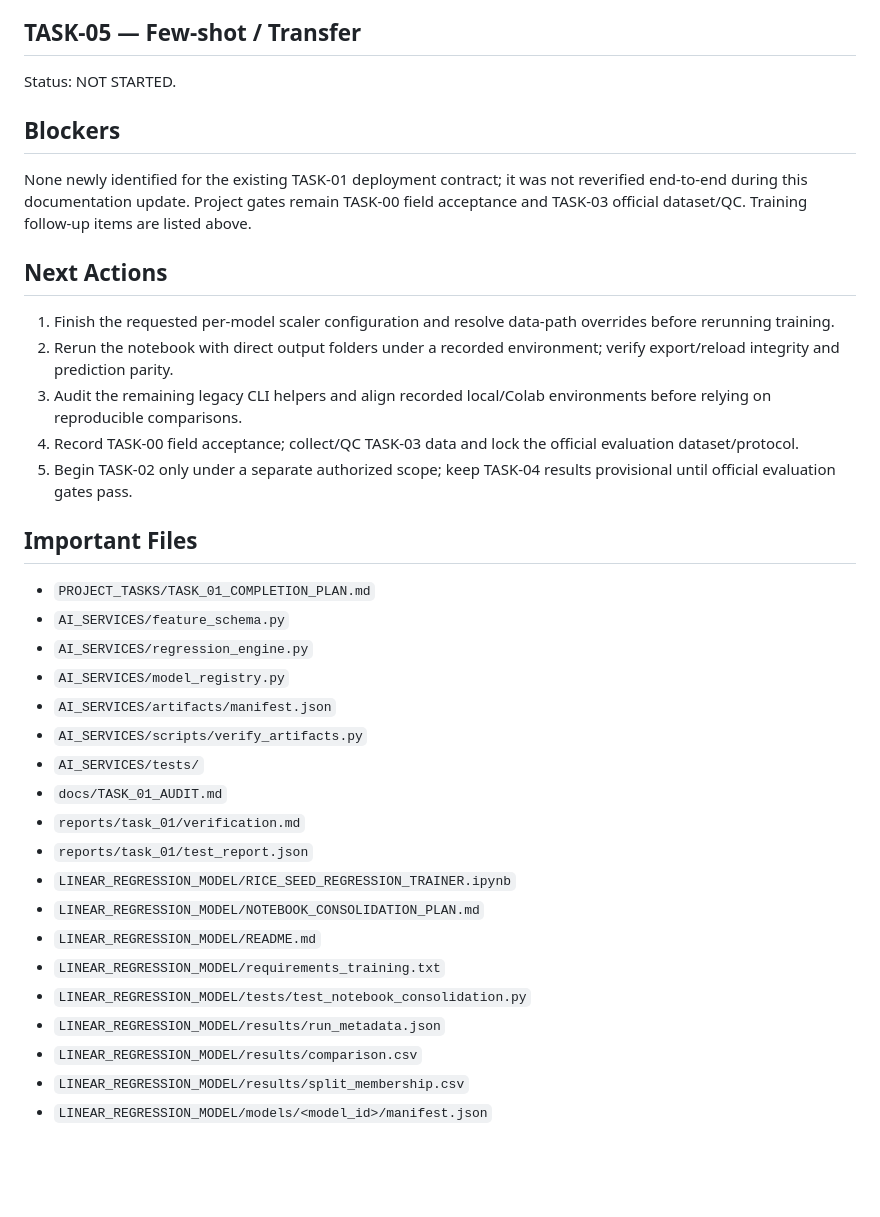
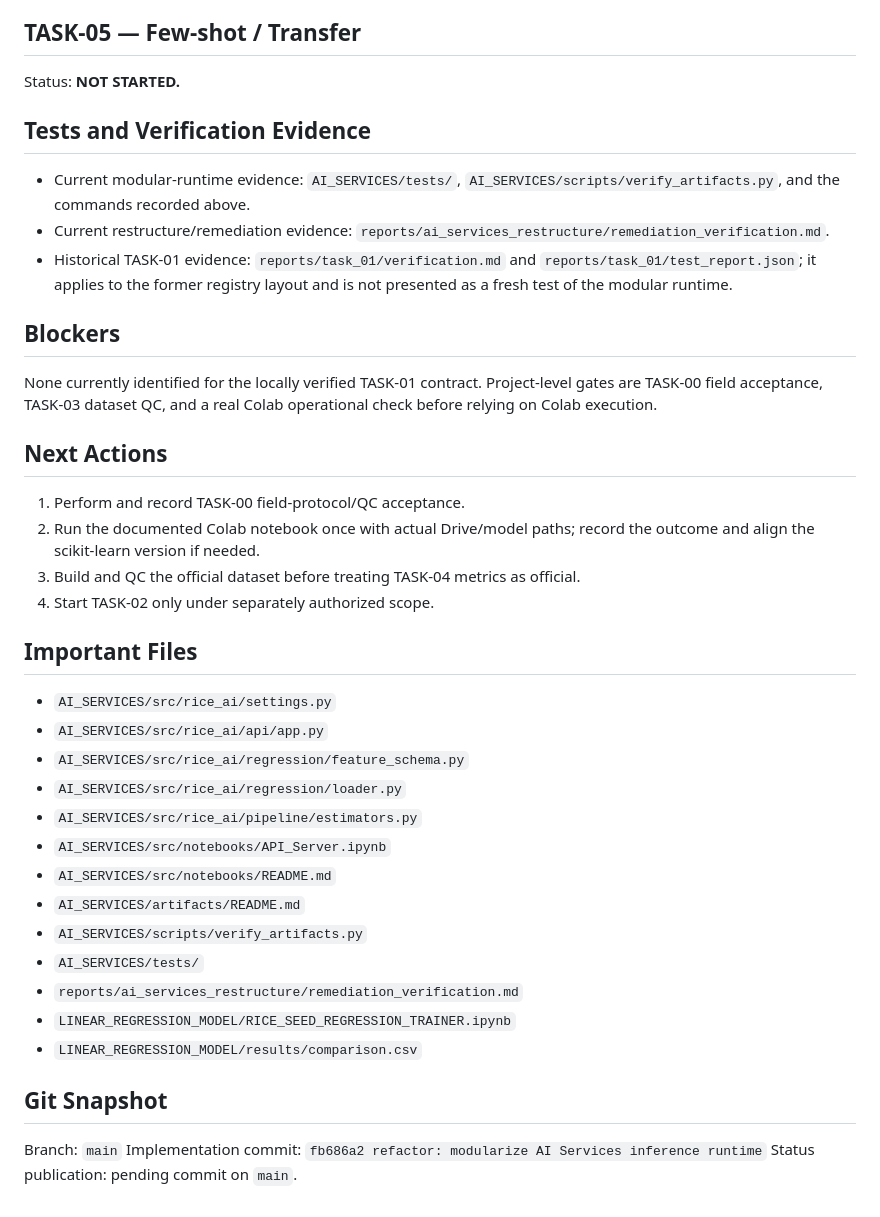
Before and after one commit to NguyenMinhTri24072005/Research-RICAI, a Markdown page: docs/PROJECT_STATUS.md, the part around one of its changes. GitHub-like rendering; blank space fills up the shorter version.

```diff
--- a/docs/PROJECT_STATUS.md
+++ b/docs/PROJECT_STATUS.md
@@ -130,38 +83,43 @@ Current evidence: `LINEAR_REGRESSION_MODEL/results/comparison.csv`, `split_membe
 
 ## TASK-05 — Few-shot / Transfer
 
-Status: NOT STARTED.
+Status: **NOT STARTED.**
+
+## Tests and Verification Evidence
+
+- Current modular-runtime evidence: `AI_SERVICES/tests/`, `AI_SERVICES/scripts/verify_artifacts.py`, and the commands recorded above.
+- Current restructure/remediation evidence: `reports/ai_services_restructure/remediation_verification.md`.
+- Historical TASK-01 evidence: `reports/task_01/verification.md` and `reports/task_01/test_report.json`; it applies to the former registry layout and is not presented as a fresh test of the modular runtime.
 
 ## Blockers
 
-None newly identified for the existing TASK-01 deployment contract; it was not reverified end-to-end during this documentation update. Project gates remain TASK-00 field acceptance and TASK-03 official dataset/QC. Training follow-up items are listed above.
+None currently identified for the locally verified TASK-01 contract. Project-level gates are TASK-00 field acceptance, TASK-03 dataset QC, and a real Colab operational check before relying on Colab execution.
 
 ## Next Actions
 
-1. Finish the requested per-model scaler configuration and resolve data-path overrides before rerunning training.
-2. Rerun the notebook with direct output folders under a recorded environment; verify export/reload integrity and prediction parity.
-3. Audit the remaining legacy CLI helpers and align recorded local/Colab environments before relying on reproducible comparisons.
-4. Record TASK-00 field acceptance; collect/QC TASK-03 data and lock the official evaluation dataset/protocol.
-5. Begin TASK-02 only under a separate authorized scope; keep TASK-04 results provisional until official evaluation gates pass.
+1. Perform and record TASK-00 field-protocol/QC acceptance.
+2. Run the documented Colab notebook once with actual Drive/model paths; record the outcome and align the scikit-learn version if needed.
+3. Build and QC the official dataset before treating TASK-04 metrics as official.
+4. Start TASK-02 only under separately authorized scope.
 
 ## Important Files
 
-- `PROJECT_TASKS/TASK_01_COMPLETION_PLAN.md`
-- `AI_SERVICES/feature_schema.py`
-- `AI_SERVICES/regression_engine.py`
-- `AI_SERVICES/model_registry.py`
-- `AI_SERVICES/artifacts/manifest.json`
+- `AI_SERVICES/src/rice_ai/settings.py`
+- `AI_SERVICES/src/rice_ai/api/app.py`
+- `AI_SERVICES/src/rice_ai/regression/feature_schema.py`
+- `AI_SERVICES/src/rice_ai/regression/loader.py`
+- `AI_SERVICES/src/rice_ai/pipeline/estimators.py`
+- `AI_SERVICES/src/notebooks/API_Server.ipynb`
+- `AI_SERVICES/src/notebooks/README.md`
+- `AI_SERVICES/artifacts/README.md`
 - `AI_SERVICES/scripts/verify_artifacts.py`
 - `AI_SERVICES/tests/`
-- `docs/TASK_01_AUDIT.md`
-- `reports/task_01/verification.md`
-- `reports/task_01/test_report.json`
+- `reports/ai_services_restructure/remediation_verification.md`
 - `LINEAR_REGRESSION_MODEL/RICE_SEED_REGRESSION_TRAINER.ipynb`
-- `LINEAR_REGRESSION_MODEL/NOTEBOOK_CONSOLIDATION_PLAN.md`
-- `LINEAR_REGRESSION_MODEL/README.md`
-- `LINEAR_REGRESSION_MODEL/requirements_training.txt`
-- `LINEAR_REGRESSION_MODEL/tests/test_notebook_consolidation.py`
-- `LINEAR_REGRESSION_MODEL/results/run_metadata.json`
 - `LINEAR_REGRESSION_MODEL/results/comparison.csv`
-- `LINEAR_REGRESSION_MODEL/results/split_membership.csv`
-- `LINEAR_REGRESSION_MODEL/models/<model_id>/manifest.json`
+
+## Git Snapshot
+
+Branch: `main`
+Implementation commit: `fb686a2 refactor: modularize AI Services inference runtime`
+Status publication: pending commit on `main`.
```
Also changed, not shown: other parts of docs/PROJECT_STATUS.md (+43 -90 lines).
